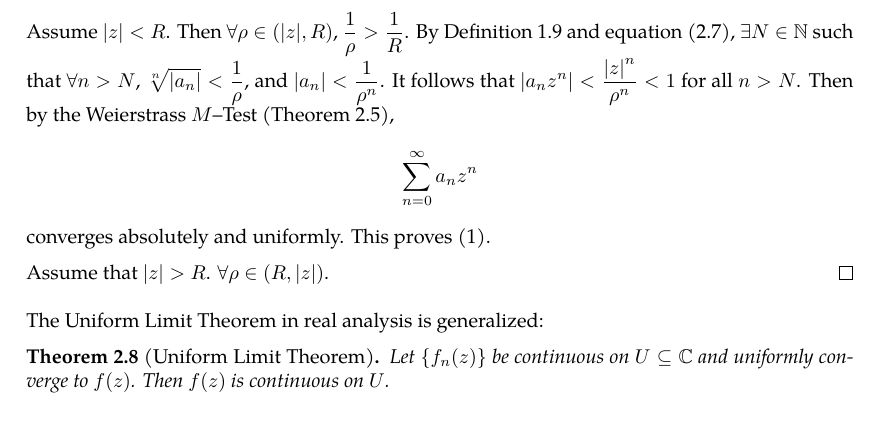
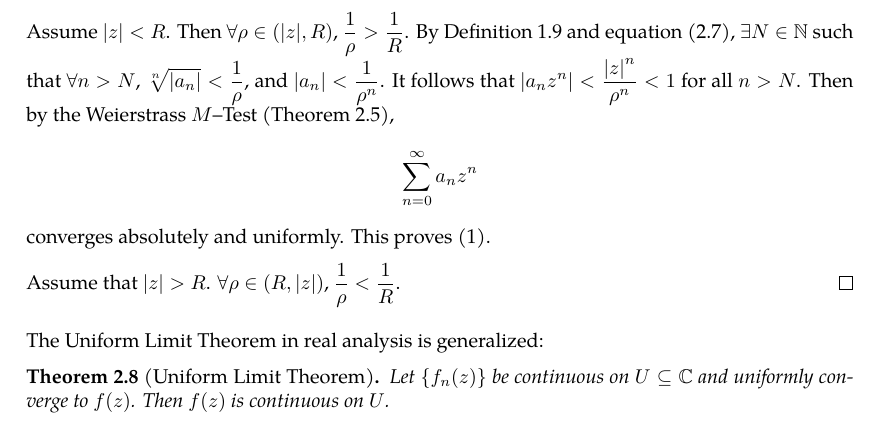
Before and after one commit to slipperking/complex-analysis-latex, a LaTeX document (main.tex): part of page 20 of 56, cut so that both start at the same text. Compiled offline with pdfLaTeX.

Commit message:
overleaf_to_git (Wed Jun 11 20:34:19 2025 -0700): update main.tex from r10560 to r10566

```diff
--- a/main.tex
+++ b/main.tex
@@ -535,7 +535,7 @@ Of course, a convergence radius of \(0\) implies that the series is divergent ev
 
     Assume \(\abs{z}<R\). Then \(\forall\rho\in(|z|,R)\), \(\frac{1}{\rho}>\frac{1}{R}\). By \autoref{def:limsup} and equation \eqref{eq:cauchyhadamard}, \(\exists N\in\mathbb{N}\) such that \(\forall n>N\), \(\sqrt[n]{\abs{a_n}}<\frac{1}{\rho}\), and \(\abs{a_n}<\frac{1}{\rho^n}\). It follows that \(\abs{a_nz^n}<\frac{\abs{z}^n}{\rho^n}<1\) for all \(n>N\). Then by the Weierstrass \(M\)--Test (\autoref{thm:weierstrassmtest}), \[\sum_{n=0}^\infty a_nz^n\] converges absolutely and uniformly. This proves \ref{itm:abelradius_absoluteanduniformconvergence}.
 
-    Assume that \(\abs{z}>R\). \(\forall\rho\in\qty(R,|z|)\).
+    Assume that \(\abs{z}>R\). \(\forall\rho\in\qty(R,|z|)\), \(\frac{1}{\rho}<\frac{1}{R}\).
 \end{proof}
 The Uniform Limit Theorem in real analysis is generalized:
 \begin{theorem}[Uniform Limit Theorem]
```
